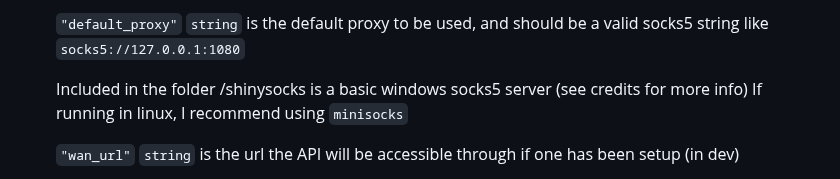
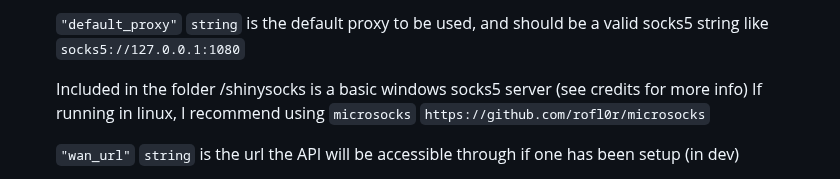
Before and after one commit to Lukium/chatgpt-api-server, a Markdown page: README.md, the part around the change. GitHub-like rendering.

Commit message:
Add microsocks url to readme and correct spelling

```diff
--- a/README.md
+++ b/README.md
@@ -18,7 +18,7 @@ ChatGPT Web API server Flask that can respond both via browser through Flask For
 	`"default_proxy"` `string` is the default proxy to be used, and should be a valid socks5 string like `socks5://127.0.0.1:1080`
 
 	Included in the folder /shinysocks is a basic windows socks5 server (see credits for more info)
-	If running in linux, I recommend using `minisocks`
+	If running in linux, I recommend using `microsocks` `https://github.com/rofl0r/microsocks`
 
 	`"wan_url"` `string` is the url the API will be accessible through if one has been setup (in dev)
 
```
